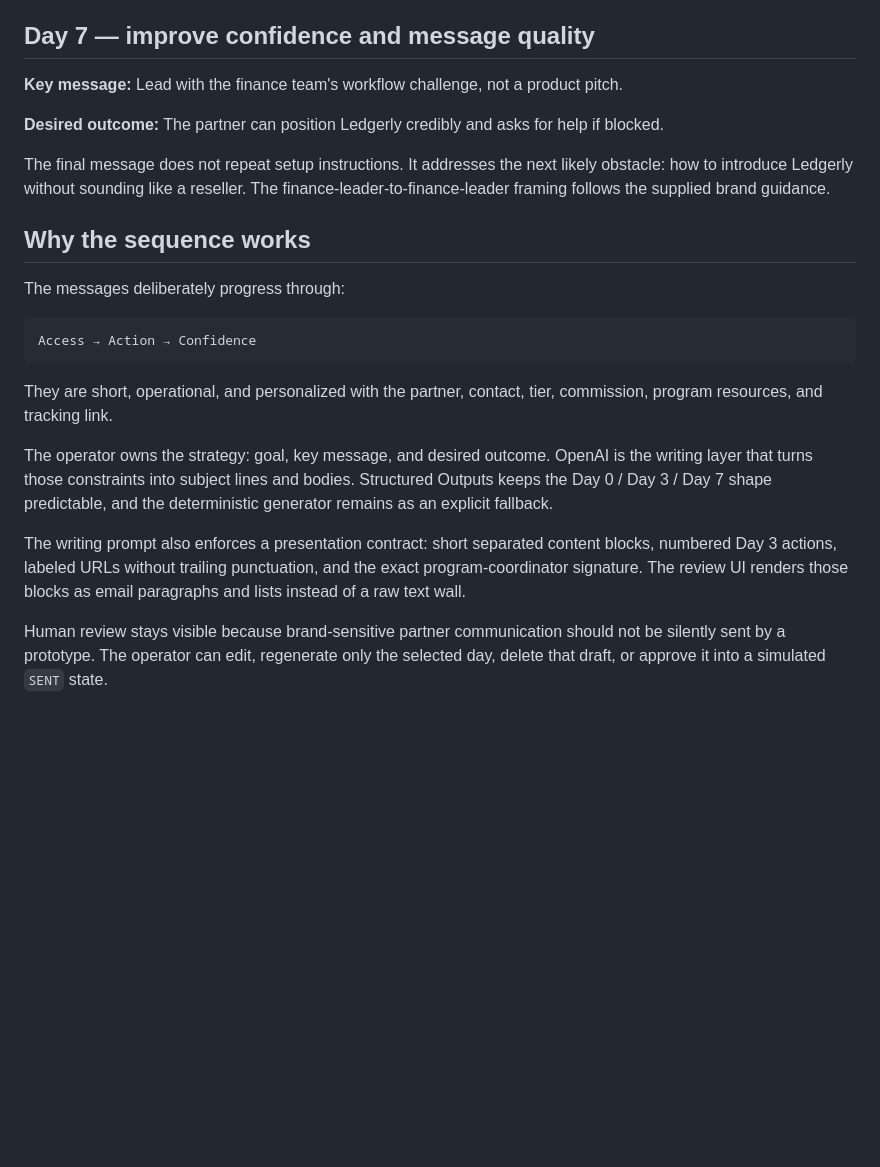
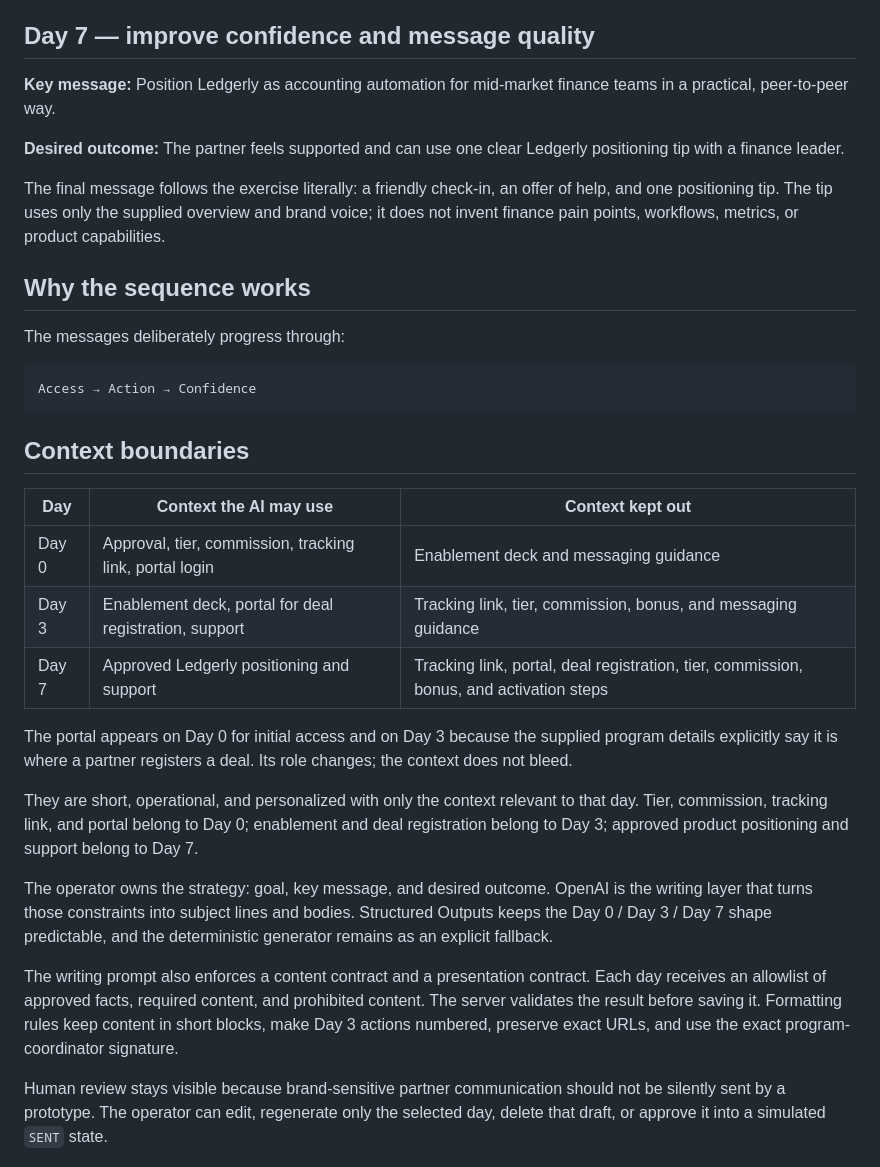
Before and after one commit to gxnevx/partner-onboarding-autopilot, a Markdown page: docs/email-strategy.md, the part around the change. Rendered like a GitHub page; blank space fills up the shorter version.

````diff
--- a/docs/email-strategy.md
+++ b/docs/email-strategy.md
@@ -24,11 +24,11 @@ The second message turns passive approval into a concrete behavior. It gives a s
 
 ## Day 7 — improve confidence and message quality
 
-**Key message:** Lead with the finance team's workflow challenge, not a product pitch.
+**Key message:** Position Ledgerly as accounting automation for mid-market finance teams in a practical, peer-to-peer way.
 
-**Desired outcome:** The partner can position Ledgerly credibly and asks for help if blocked.
+**Desired outcome:** The partner feels supported and can use one clear Ledgerly positioning tip with a finance leader.
 
-The final message does not repeat setup instructions. It addresses the next likely obstacle: how to introduce Ledgerly without sounding like a reseller. The finance-leader-to-finance-leader framing follows the supplied brand guidance.
+The final message follows the exercise literally: a friendly check-in, an offer of help, and one positioning tip. The tip uses only the supplied overview and brand voice; it does not invent finance pain points, workflows, metrics, or product capabilities.
 
 ## Why the sequence works
 
@@ -38,10 +38,20 @@ The messages deliberately progress through:
 Access → Action → Confidence
 ```
 
-They are short, operational, and personalized with the partner, contact, tier, commission, program resources, and tracking link.
+## Context boundaries
+
+| Day | Context the AI may use | Context kept out |
+| --- | --- | --- |
+| Day 0 | Approval, tier, commission, tracking link, portal login | Enablement deck and messaging guidance |
+| Day 3 | Enablement deck, portal for deal registration, support | Tracking link, tier, commission, bonus, and messaging guidance |
+| Day 7 | Approved Ledgerly positioning and support | Tracking link, portal, deal registration, tier, commission, bonus, and activation steps |
+
+The portal appears on Day 0 for initial access and on Day 3 because the supplied program details explicitly say it is where a partner registers a deal. Its role changes; the context does not bleed.
+
+They are short, operational, and personalized with only the context relevant to that day. Tier, commission, tracking link, and portal belong to Day 0; enablement and deal registration belong to Day 3; approved product positioning and support belong to Day 7.
 
 The operator owns the strategy: goal, key message, and desired outcome. OpenAI is the writing layer that turns those constraints into subject lines and bodies. Structured Outputs keeps the Day 0 / Day 3 / Day 7 shape predictable, and the deterministic generator remains as an explicit fallback.
 
-The writing prompt also enforces a presentation contract: short separated content blocks, numbered Day 3 actions, labeled URLs without trailing punctuation, and the exact program-coordinator signature. The review UI renders those blocks as email paragraphs and lists instead of a raw text wall.
+The writing prompt also enforces a content contract and a presentation contract. Each day receives an allowlist of approved facts, required content, and prohibited content. The server validates the result before saving it. Formatting rules keep content in short blocks, make Day 3 actions numbered, preserve exact URLs, and use the exact program-coordinator signature.
 
 Human review stays visible because brand-sensitive partner communication should not be silently sent by a prototype. The operator can edit, regenerate only the selected day, delete that draft, or approve it into a simulated `SENT` state.
````
Also changed, not shown: README.md (+6 -4 lines), docs/assets/email-review-grounded.jpg (added), 8 other files.
